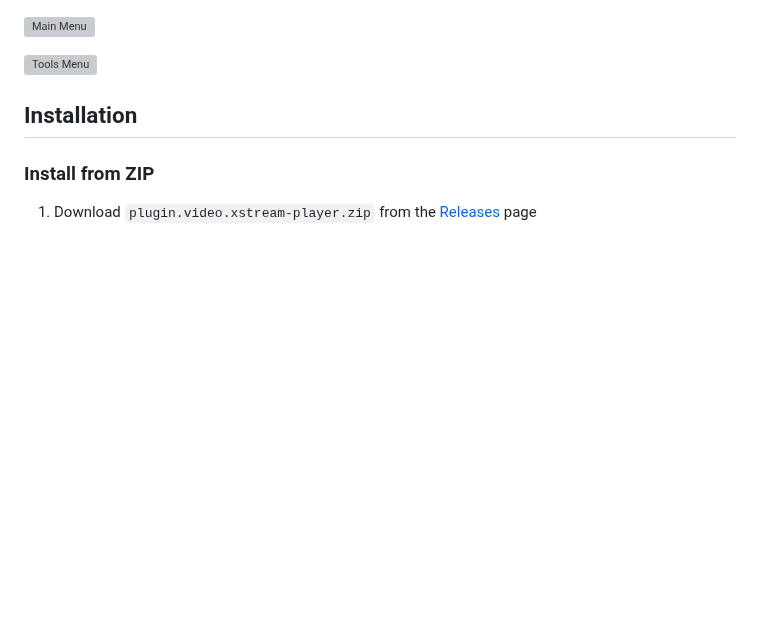
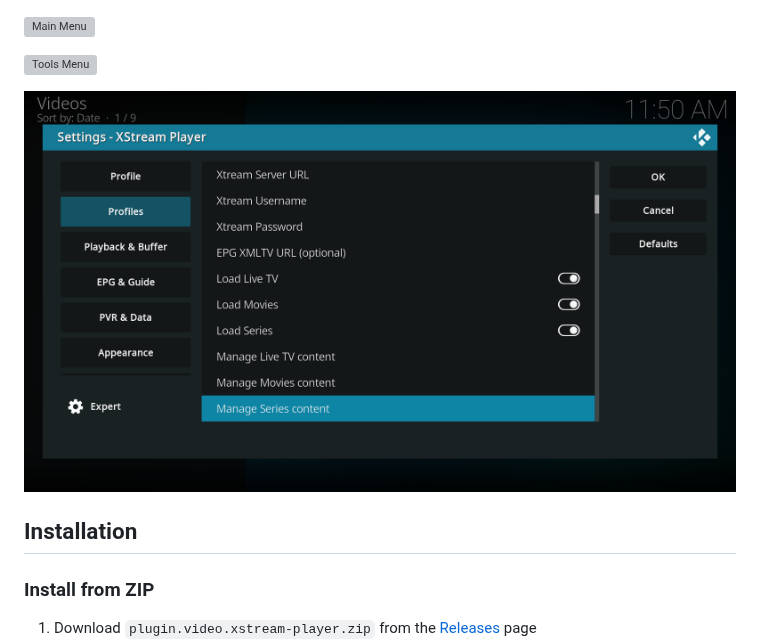
Before and after one commit to Pesicp/XStream-Player-Kodi21, a Markdown page: README.md, the part around the change. Rendered like a GitHub page; blank space fills up the shorter version; grey boxes are pictures that could not be loaded.

```diff
--- a/README.md
+++ b/README.md
@@ -29,6 +29,8 @@ A Kodi addon for Xtream Codes and M3U playlist playback with organized categorie
 ![Main Menu](Screenshots/2a.png)
 
 ![Tools Menu](Screenshots/3a.png)
+
+![Settings/Profiles](Screenshots/4a.png)
 
 ## Installation
 
```
